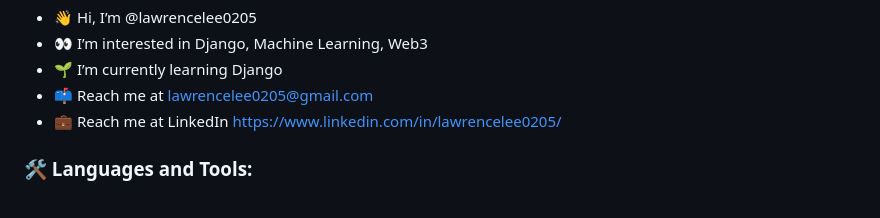
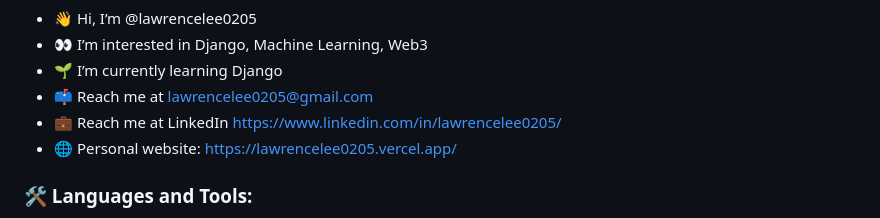
Before and after one commit to lawrencelee0205/lawrencelee0205, a Markdown page: README.md, the part around the change. GitHub-like rendering.

```diff
--- a/README.md
+++ b/README.md
@@ -3,6 +3,7 @@
 - 🌱 I’m currently learning Django
 - 📫 Reach me at lawrencelee0205@gmail.com
 - :briefcase: Reach me at LinkedIn https://www.linkedin.com/in/lawrencelee0205/
+- 🌐 Personal website: https://lawrencelee0205.vercel.app/
 <!---
 lawrencelee0205/lawrencelee0205 is a ✨ special ✨ repository because its `README.md` (this file) appears on your GitHub profile.
 You can click the Preview link to take a look at your changes.
```
